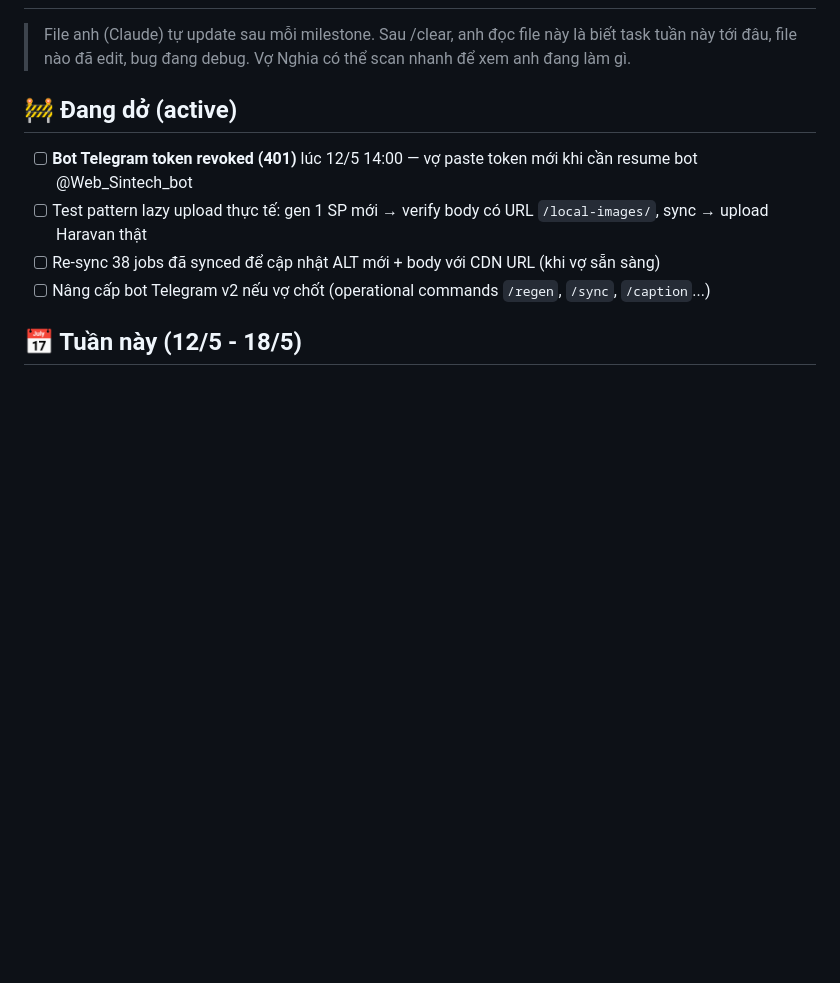
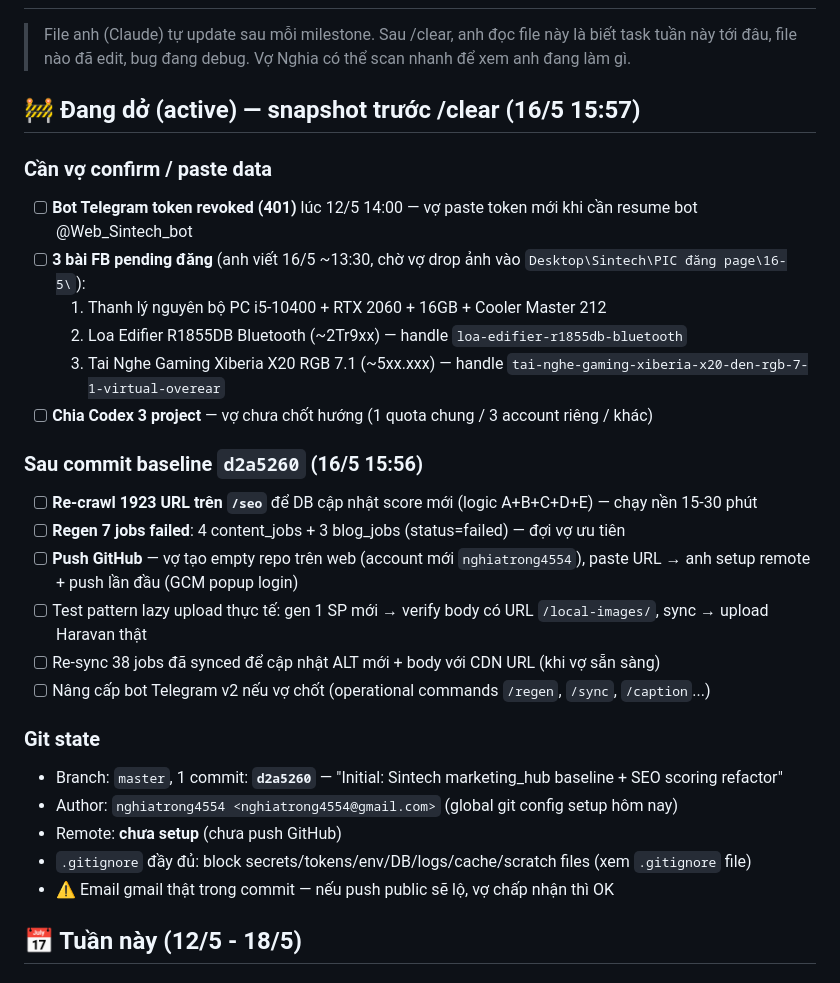
Before and after one commit to nghiango4554/nox-1, a Markdown page: WORKLOG.md, the part around the change. Rendered like a GitHub page; blank space fills up the shorter version.

Commit message:
WORKLOG: snapshot trước /clear — pending tasks + git state
- Liệt kê pending: 3 bài FB chờ ảnh, re-crawl 1923 URL, regen 7 jobs failed, push GitHub, bot Telegram token
- Note state git: baseline d2a5260, identity nghiatrong4554, chưa setup remote
- Để sau /clear anh đọc WORKLOG là recover được full context

Co-Authored-By: Claude Opus 4.7 <noreply@anthropic.com>

```diff
--- a/WORKLOG.md
+++ b/WORKLOG.md
@@ -2,11 +2,30 @@
 
 > File anh (Claude) tự update sau mỗi milestone. Sau /clear, anh đọc file này là biết task tuần này tới đâu, file nào đã edit, bug đang debug. Vợ Nghia có thể scan nhanh để xem anh đang làm gì.
 
-## 🚧 Đang dở (active)
+## 🚧 Đang dở (active) — snapshot trước /clear (16/5 15:57)
+
+### Cần vợ confirm / paste data
 - [ ] **Bot Telegram token revoked (401)** lúc 12/5 14:00 — vợ paste token mới khi cần resume bot @Web_Sintech_bot
+- [ ] **3 bài FB pending đăng** (anh viết 16/5 ~13:30, chờ vợ drop ảnh vào `Desktop\Sintech\PIC đăng page\16-5\`):
+  1. Thanh lý nguyên bộ PC i5-10400 + RTX 2060 + 16GB + Cooler Master 212
+  2. Loa Edifier R1855DB Bluetooth (~2Tr9xx) — handle `loa-edifier-r1855db-bluetooth`
+  3. Tai Nghe Gaming Xiberia X20 RGB 7.1 (~5xx.xxx) — handle `tai-nghe-gaming-xiberia-x20-den-rgb-7-1-virtual-overear`
+- [ ] **Chia Codex 3 project** — vợ chưa chốt hướng (1 quota chung / 3 account riêng / khác)
+
+### Sau commit baseline `d2a5260` (16/5 15:56)
+- [ ] **Re-crawl 1923 URL trên `/seo`** để DB cập nhật score mới (logic A+B+C+D+E) — chạy nền 15-30 phút
+- [ ] **Regen 7 jobs failed**: 4 content_jobs + 3 blog_jobs (status=failed) — đợi vợ ưu tiên
+- [ ] **Push GitHub** — vợ tạo empty repo trên web (account mới `nghiatrong4554`), paste URL → anh setup remote + push lần đầu (GCM popup login)
 - [ ] Test pattern lazy upload thực tế: gen 1 SP mới → verify body có URL `/local-images/`, sync → upload Haravan thật
 - [ ] Re-sync 38 jobs đã synced để cập nhật ALT mới + body với CDN URL (khi vợ sẵn sàng)
 - [ ] Nâng cấp bot Telegram v2 nếu vợ chốt (operational commands `/regen`, `/sync`, `/caption`...)
+
+### Git state
+- Branch: `master`, 1 commit: **`d2a5260`** — "Initial: Sintech marketing_hub baseline + SEO scoring refactor"
+- Author: `nghiatrong4554 <nghiatrong4554@gmail.com>` (global git config setup hôm nay)
+- Remote: **chưa setup** (chưa push GitHub)
+- `.gitignore` đầy đủ: block secrets/tokens/env/DB/logs/cache/scratch files (xem `.gitignore` file)
+- ⚠️ Email gmail thật trong commit — nếu push public sẽ lộ, vợ chấp nhận thì OK
 
 ## 📅 Tuần này (12/5 - 18/5)
 
```
